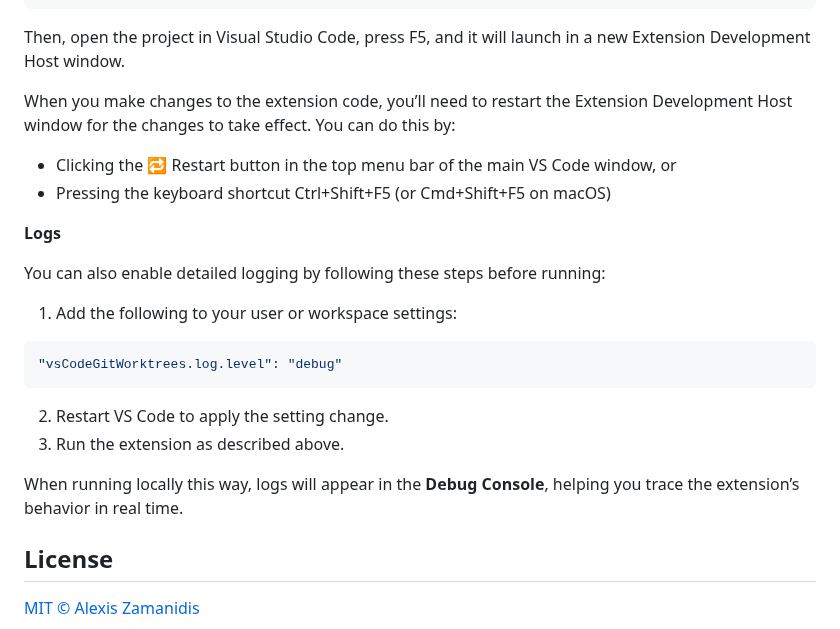
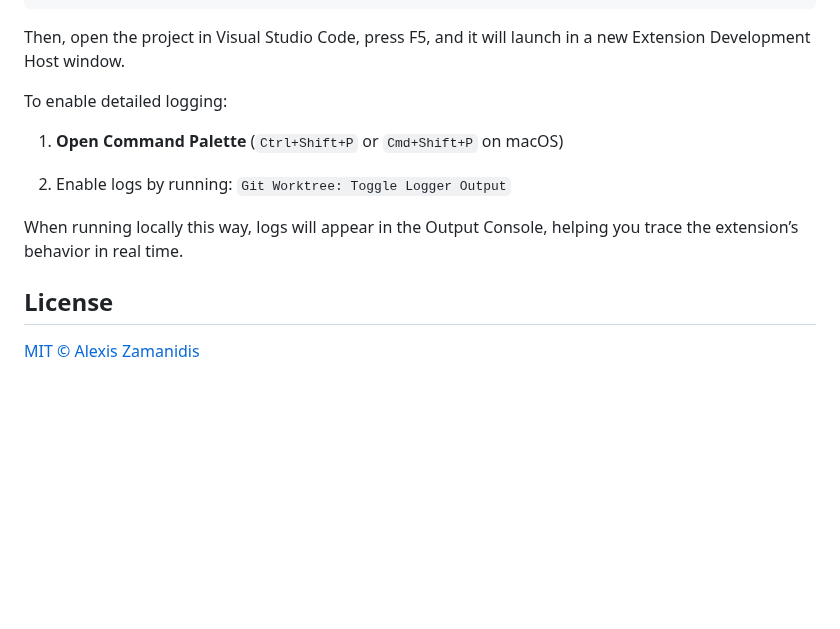
Before and after one commit to alexiszamanidis/vscode-git-worktrees, a Markdown page: README.md, the part around one of its changes. Rendered like a GitHub page; blank space fills up the shorter version.

````diff
--- a/README.md
+++ b/README.md
@@ -152,22 +154,14 @@ yarn watch
 
 Then, open the project in Visual Studio Code, press F5, and it will launch in a new Extension Development Host window.
 
-When you make changes to the extension code, you’ll need to restart the Extension Development Host window for the changes to take effect. You can do this by:
+To enable detailed logging:
 
-- Clicking the 🔁 Restart button in the top menu bar of the main VS Code window, or
-- Pressing the keyboard shortcut Ctrl+Shift+F5 (or Cmd+Shift+F5 on macOS)
+1. **Open Command Palette** (`Ctrl+Shift+P` or `Cmd+Shift+P` on macOS)
 
-**Logs**
+2. Enable logs by running:
+   `Git Worktree: Toggle Logger Output`
 
-You can also enable detailed logging by following these steps before running:
-1. Add the following to your user or workspace settings:
-```json
-"vsCodeGitWorktrees.log.level": "debug"
-```
-2. Restart VS Code to apply the setting change.
-3. Run the extension as described above.
-
-When running locally this way, logs will appear in the **Debug Console**, helping you trace the extension’s behavior in real time.
+When running locally this way, logs will appear in the Output Console, helping you trace the extension’s behavior in real time.
 
 ## License
 
````
Also changed, not shown: other parts of README.md (+25 -23 lines), CHANGELOG.md (+9 -13 lines), image.png (added), 4 other files.
